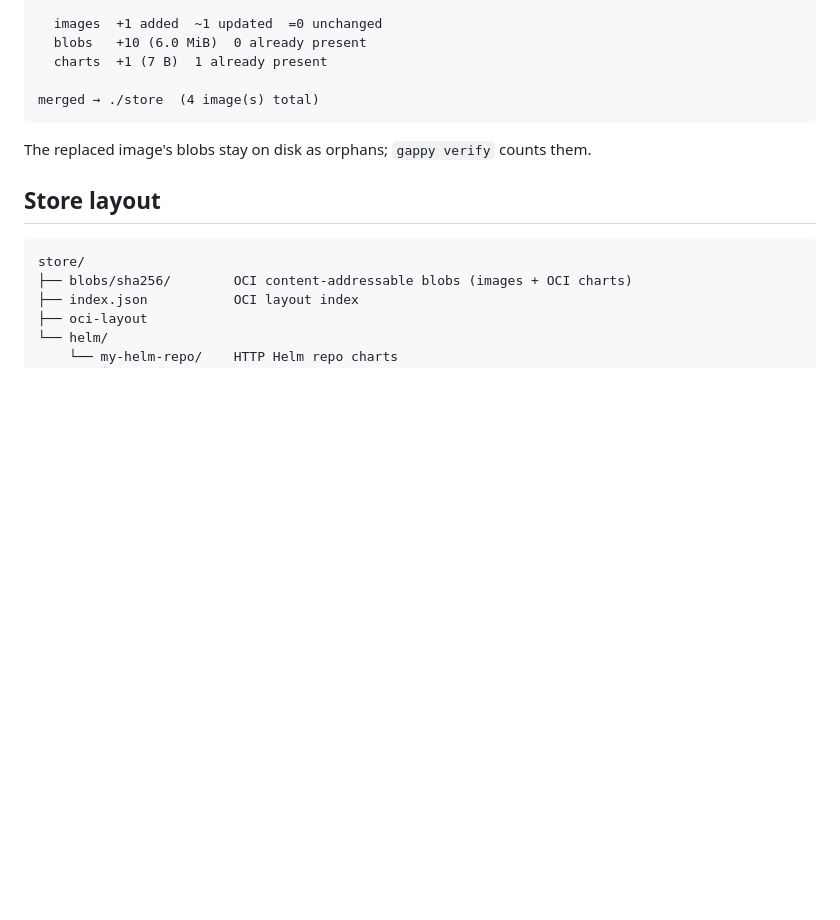
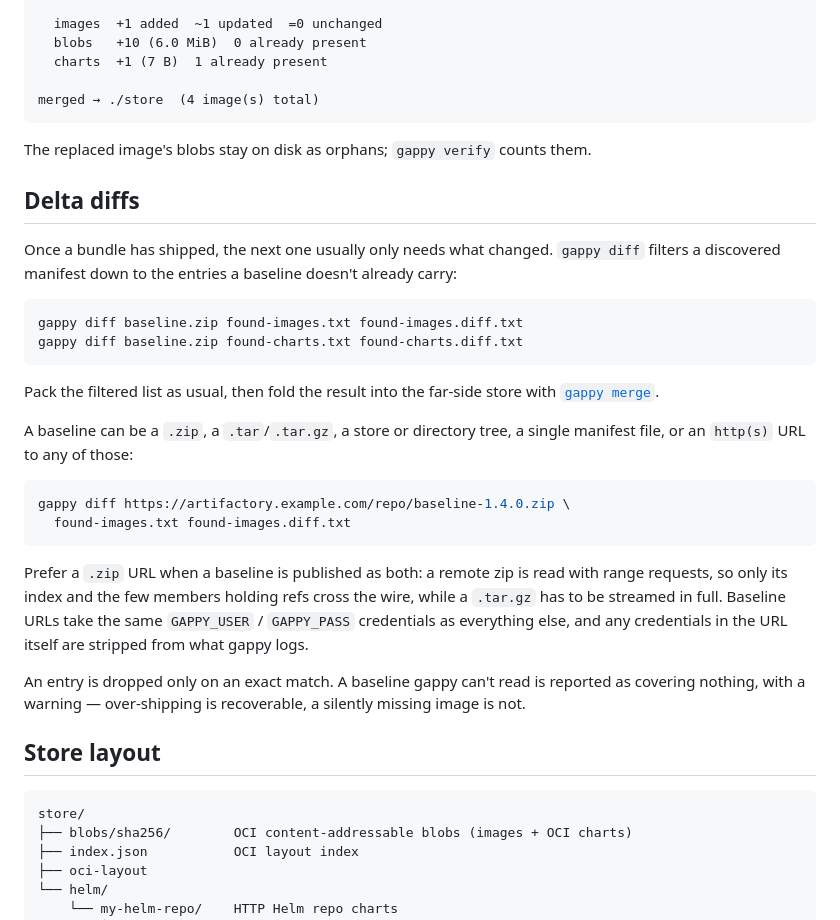
Before and after one commit to briansterle/gappy, a Markdown page: README.md, the part around one of its changes. Rendered like a GitHub page; blank space fills up the shorter version.

````diff
--- a/README.md
+++ b/README.md
@@ -261,6 +226,38 @@ merged → ./store  (4 image(s) total)
 
 The replaced image's blobs stay on disk as orphans; `gappy verify` counts them.
 
+## Delta diffs
+
+Once a bundle has shipped, the next one usually only needs what changed.
+`gappy diff` filters a discovered manifest down to the entries a baseline
+doesn't already carry:
+
+```bash
+gappy diff baseline.zip found-images.txt found-images.diff.txt
+gappy diff baseline.zip found-charts.txt found-charts.diff.txt
+```
+
+Pack the filtered list as usual, then fold the result into the far-side store
+with [`gappy merge`](#6-merge-an-incremental-store).
+
+A baseline can be a `.zip`, a `.tar`/`.tar.gz`, a store or directory tree, a
+single manifest file, or an `http(s)` URL to any of those:
+
+```bash
+gappy diff https://artifactory.example.com/repo/baseline-1.4.0.zip \
+  found-images.txt found-images.diff.txt
+```
+
+Prefer a `.zip` URL when a baseline is published as both: a remote zip is read
+with range requests, so only its index and the few members holding refs cross
+the wire, while a `.tar.gz` has to be streamed in full. Baseline URLs take the
+same `GAPPY_USER` / `GAPPY_PASS` credentials as everything else, and any
+credentials in the URL itself are stripped from what gappy logs.
+
+An entry is dropped only on an exact match. A baseline gappy can't read is
+reported as covering nothing, with a warning — over-shipping is recoverable,
+a silently missing image is not.
+
 ## Store layout
 
 ```
````
Also changed, not shown: other parts of README.md (+1 -36 lines).
